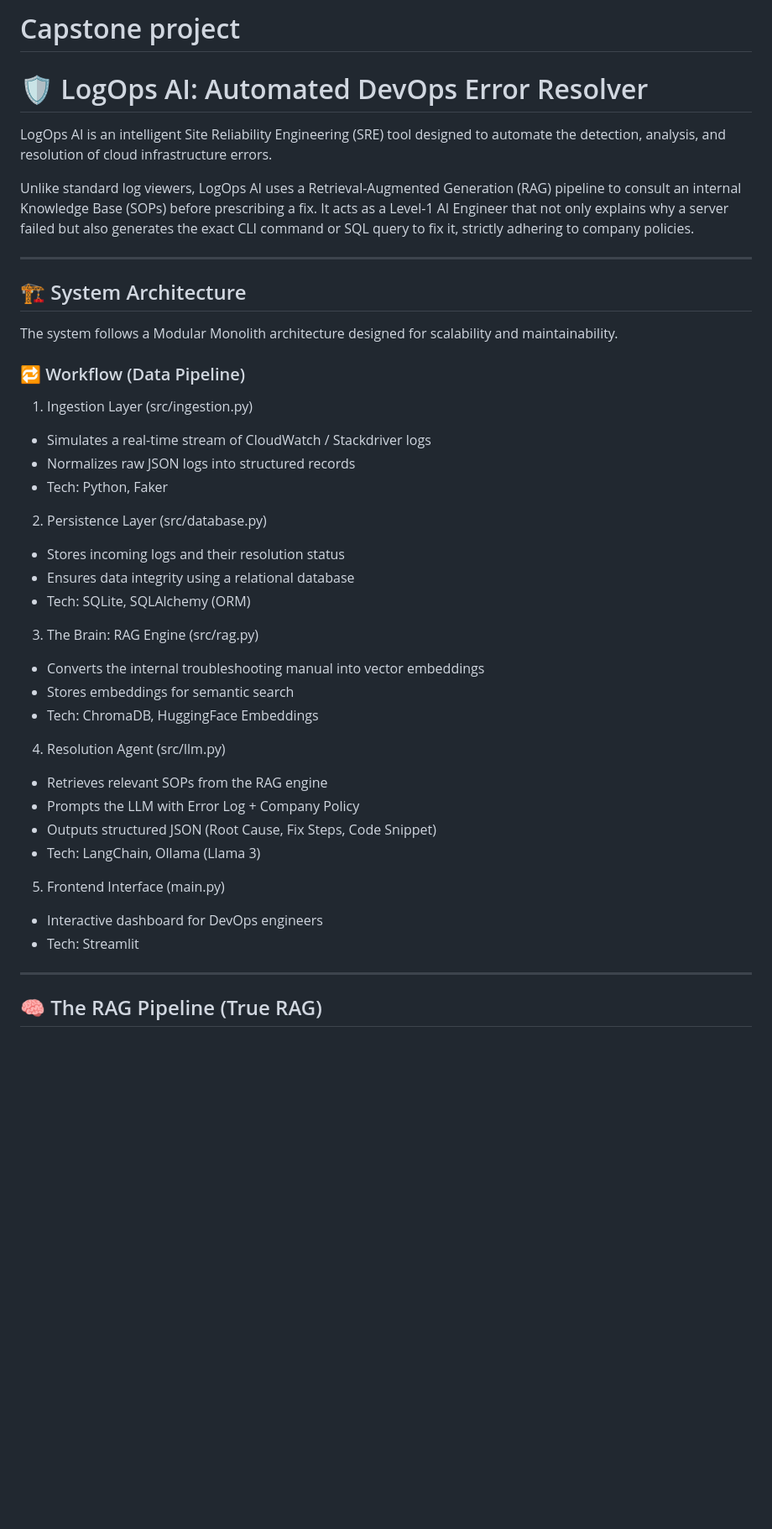
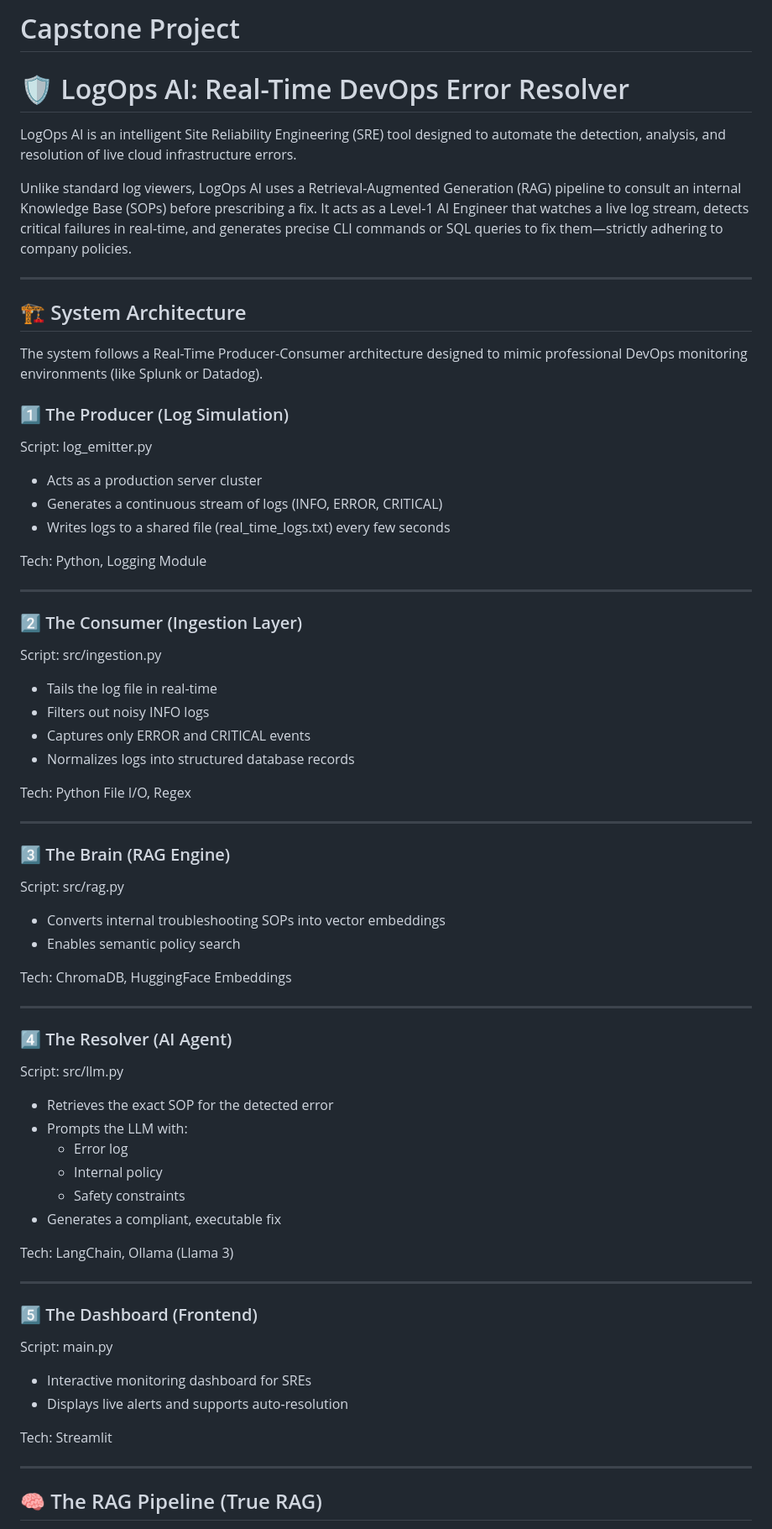
Before and after one commit to YashShedge503/glidecloud, a Markdown page: README.md, the part around one of its changes. Shown at 84% size. Drawn GitHub-style; blank space fills up the shorter version.

Commit message:
Revise README for clarity and updated features
Updated README to reflect changes in project description, architecture, and usage instructions.

```diff
--- a/README.md
+++ b/README.md
@@ -1,42 +1,70 @@
-# Capstone project
-# 🛡️ LogOps AI: Automated DevOps Error Resolver
+# Capstone Project
+# 🛡️ LogOps AI: Real-Time DevOps Error Resolver
 
-LogOps AI is an intelligent Site Reliability Engineering (SRE) tool designed to automate the detection, analysis, and resolution of cloud infrastructure errors.
+LogOps AI is an intelligent Site Reliability Engineering (SRE) tool designed to automate the detection, analysis, and resolution of live cloud infrastructure errors.
 
-Unlike standard log viewers, LogOps AI uses a Retrieval-Augmented Generation (RAG) pipeline to consult an internal Knowledge Base (SOPs) before prescribing a fix. It acts as a Level-1 AI Engineer that not only explains why a server failed but also generates the exact CLI command or SQL query to fix it, strictly adhering to company policies.
+Unlike standard log viewers, LogOps AI uses a Retrieval-Augmented Generation (RAG) pipeline to consult an internal Knowledge Base (SOPs) before prescribing a fix. It acts as a Level-1 AI Engineer that watches a live log stream, detects critical failures in real-time, and generates precise CLI commands or SQL queries to fix them—strictly adhering to company policies.
 
 ---
 
 ## 🏗️ System Architecture
 
-The system follows a Modular Monolith architecture designed for scalability and maintainability.
+The system follows a Real-Time Producer-Consumer architecture designed to mimic professional DevOps monitoring environments (like Splunk or Datadog).
 
-### 🔁 Workflow (Data Pipeline)
+### 1️⃣ The Producer (Log Simulation)
+Script: log_emitter.py
 
-1. Ingestion Layer (src/ingestion.py)
-- Simulates a real-time stream of CloudWatch / Stackdriver logs
-- Normalizes raw JSON logs into structured records
-- Tech: Python, Faker
+- Acts as a production server cluster
+- Generates a continuous stream of logs (INFO, ERROR, CRITICAL)
+- Writes logs to a shared file (real_time_logs.txt) every few seconds
 
-2. Persistence Layer (src/database.py)
-- Stores incoming logs and their resolution status
-- Ensures data integrity using a relational database
-- Tech: SQLite, SQLAlchemy (ORM)
+Tech: Python, Logging Module
 
-3. The Brain: RAG Engine (src/rag.py)
-- Converts the internal troubleshooting manual into vector embeddings
-- Stores embeddings for semantic search
-- Tech: ChromaDB, HuggingFace Embeddings
+---
 
-4. Resolution Agent (src/llm.py)
-- Retrieves relevant SOPs from the RAG engine
-- Prompts the LLM with Error Log + Company Policy
-- Outputs structured JSON (Root Cause, Fix Steps, Code Snippet)
-- Tech: LangChain, Ollama (Llama 3)
+### 2️⃣ The Consumer (Ingestion Layer)
+Script: src/ingestion.py
 
-5. Frontend Interface (main.py)
-- Interactive dashboard for DevOps engineers
-- Tech: Streamlit
+- Tails the log file in real-time
+- Filters out noisy INFO logs
+- Captures only ERROR and CRITICAL events
+- Normalizes logs into structured database records
+
+Tech: Python File I/O, Regex
+
+---
+
+### 3️⃣ The Brain (RAG Engine)
+Script: src/rag.py
+
+- Converts internal troubleshooting SOPs into vector embeddings
+- Enables semantic policy search
+
+Tech: ChromaDB, HuggingFace Embeddings
+
+---
+
+### 4️⃣ The Resolver (AI Agent)
+Script: src/llm.py
+
+- Retrieves the exact SOP for the detected error
+- Prompts the LLM with:
+  - Error log
+  - Internal policy
+  - Safety constraints
+- Generates a compliant, executable fix
+
+Tech: LangChain, Ollama (Llama 3)
+
+---
+
+### 5️⃣ The Dashboard (Frontend)
+Script: main.py
+
+- Interactive monitoring dashboard for SREs
+- Displays live alerts and supports auto-resolution
+
+Tech: Streamlit
 
 ---
 
```
Also changed, not shown: other parts of README.md (+58 -45 lines).
